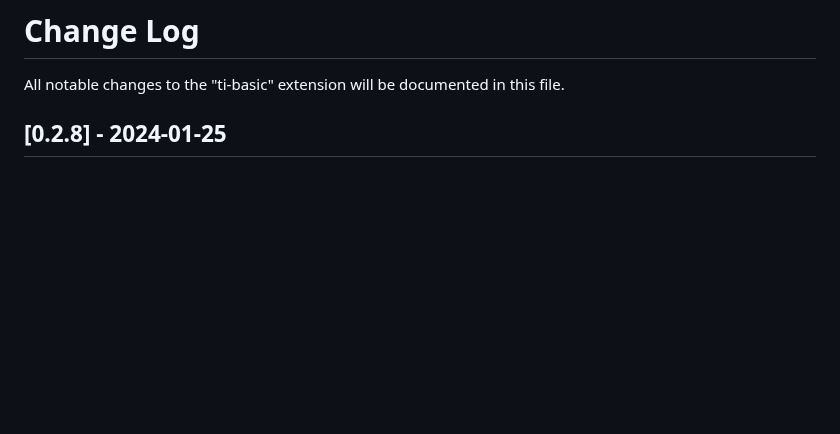
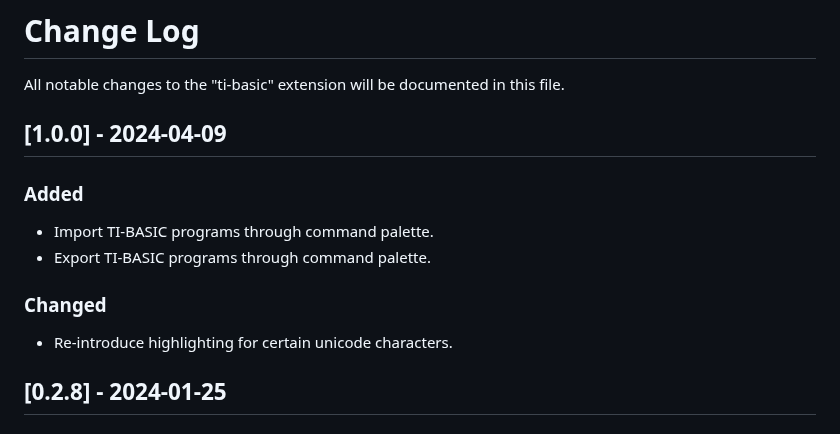
Before and after one commit to TIny-Hacker/language-ti-basic, a Markdown page: CHANGELOG.md, the part around the change. Drawn GitHub-style; blank space fills up the shorter version.

```diff
--- a/CHANGELOG.md
+++ b/CHANGELOG.md
@@ -1,6 +1,15 @@
 # Change Log
 
 All notable changes to the "ti-basic" extension will be documented in this file.
+
+## [1.0.0] - 2024-04-09
+
+### Added
+- Import TI-BASIC programs through command palette.
+- Export TI-BASIC programs through command palette.
+
+### Changed
+- Re-introduce highlighting for certain unicode characters.
 
 ## [0.2.8] - 2024-01-25
 
```
Also changed, not shown: README.md (+18 -4 lines), assets/export-command.png (added), assets/import-command.png (added), 7 other files.
